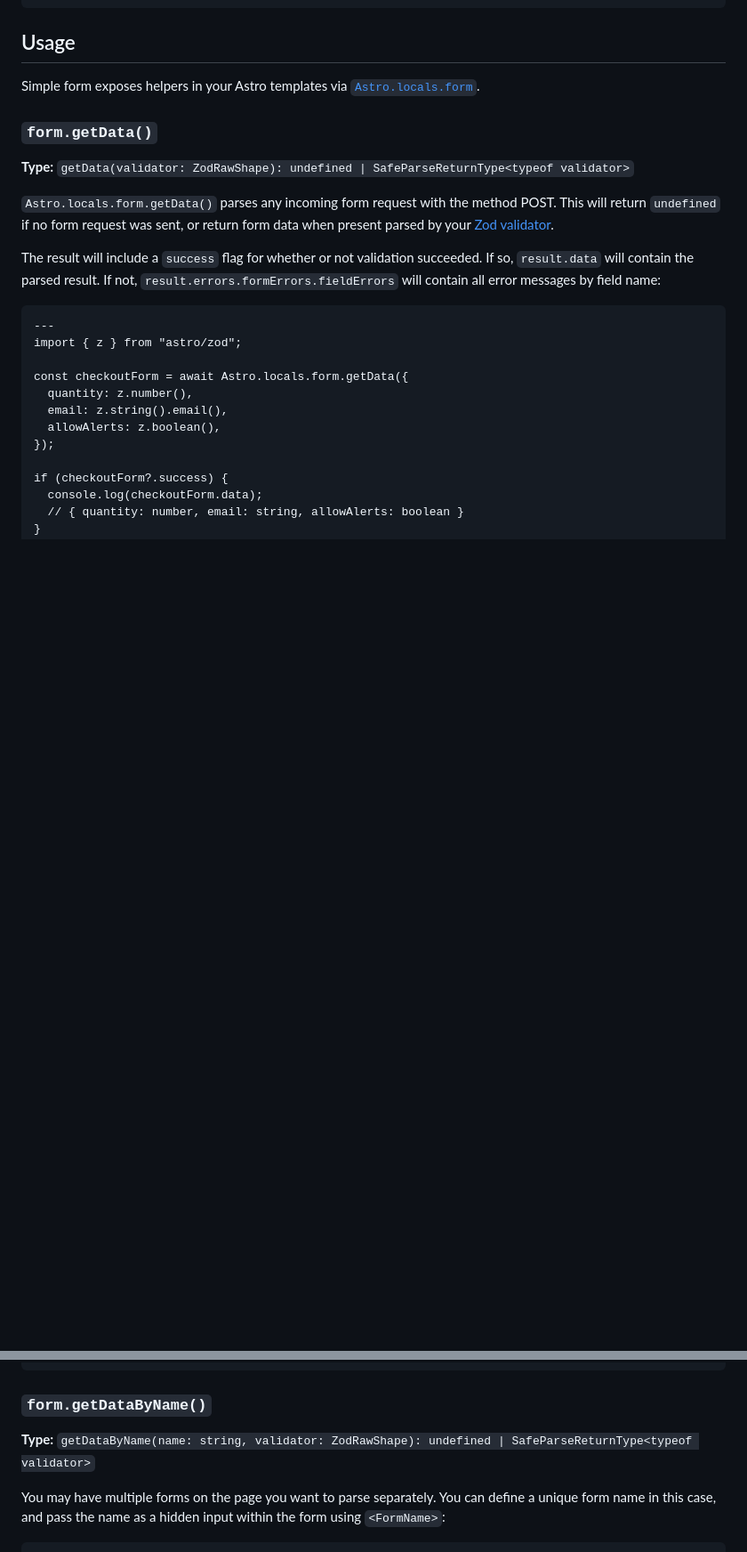
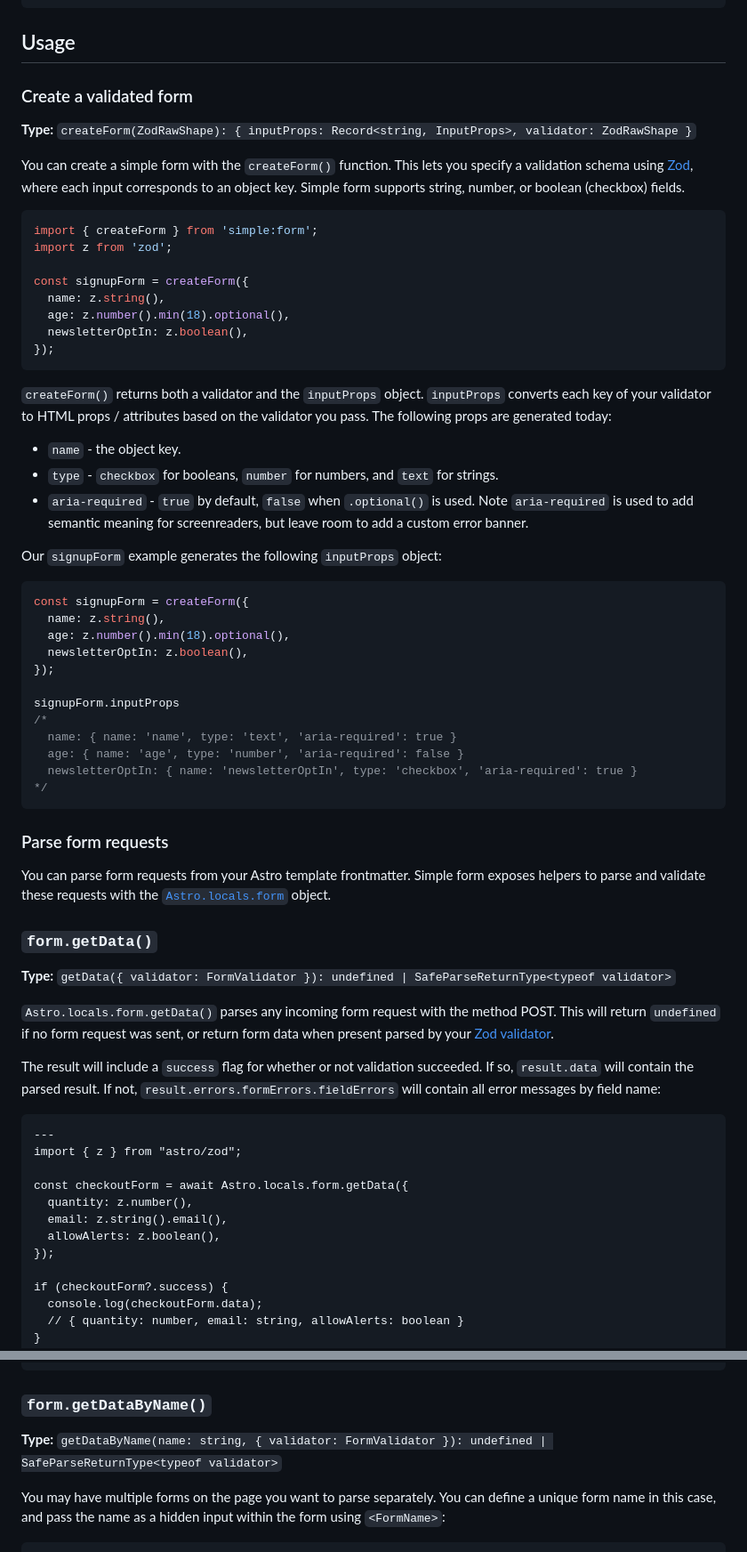
Before and after one commit to bholmesdev/simple-stack, a Markdown page: packages/form/README.md, 2 parts joined by grey strips. Shown: that part at 89% size. Rendered like a GitHub page; blank space fills up the shorter version.

Commit message:
docs: new `createForm`, new server getters

````diff
--- a/packages/form/README.md
+++ b/packages/form/README.md
@@ -47,11 +50,53 @@ After installing, you'll need to add a type definition to your environment for e
 
 ## Usage
 
-Simple form exposes helpers in your Astro templates via [`Astro.locals.form`](https://docs.astro.build/en/reference/api-reference/#astrolocals).
+### Create a validated form
+
+**Type:** `createForm(ZodRawShape): { inputProps: Record<string, InputProps>, validator: ZodRawShape }`
+
+You can create a simple form with the `createForm()` function. This lets you specify a validation schema using [Zod](https://zod.dev/), where each input corresponds to an object key. Simple form supports string, number, or boolean (checkbox) fields.
+
+```ts
+import { createForm } from 'simple:form';
+import z from 'zod';
+
+const signupForm = createForm({
+  name: z.string(),
+  age: z.number().min(18).optional(),
+  newsletterOptIn: z.boolean(),
+});
+```
+
+`createForm()` returns both a validator and the `inputProps` object. `inputProps` converts each key of your validator to HTML props / attributes based on the validator you pass. The following props are generated today:
+
+- `name` - the object key.
+- `type` - `checkbox` for booleans, `number` for numbers, and `text` for strings.
+- `aria-required` - `true` by default, `false` when `.optional()` is used. Note `aria-required` is used to add semantic meaning for screenreaders, but leave room to add a custom error banner.
+
+Our `signupForm` example generates the following `inputProps` object:
+
+```ts
+const signupForm = createForm({
+  name: z.string(),
+  age: z.number().min(18).optional(),
+  newsletterOptIn: z.boolean(),
+});
+
+signupForm.inputProps
+/*
+  name: { name: 'name', type: 'text', 'aria-required': true }
+  age: { name: 'age', type: 'number', 'aria-required': false }
+  newsletterOptIn: { name: 'newsletterOptIn', type: 'checkbox', 'aria-required': true }
+*/
+```
+
+### Parse form requests
+
+You can parse form requests from your Astro template frontmatter. Simple form exposes helpers to parse and validate these requests with the [`Astro.locals.form`](https://docs.astro.build/en/reference/api-reference/#astrolocals) object.
 
 ### `form.getData()`
 
-**Type:** `getData(validator: ZodRawShape): undefined | SafeParseReturnType<typeof validator>`
+**Type:** `getData({ validator: FormValidator }): undefined | SafeParseReturnType<typeof validator>`
 
 `Astro.locals.form.getData()` parses any incoming form request with the method POST. This will return `undefined` if no form request was sent, or return form data when present parsed by your [Zod validator](https://github.com/colinhacks/zod#safeparse).
 
@@ -87,7 +132,7 @@ if (checkoutForm?.success) {
 
 ### `form.getDataByName()`
 
-**Type:** `getDataByName(name: string, validator: ZodRawShape): undefined | SafeParseReturnType<typeof validator>`
+**Type:** `getDataByName(name: string, { validator: FormValidator }): undefined | SafeParseReturnType<typeof validator>`
 
 You may have multiple forms on the page you want to parse separately. You can define a unique form name in this case, and pass the name as a hidden input within the form using `<FormName>`:
 
````
Also changed, not shown: other parts of packages/form/README.md (+9 -6 lines).
